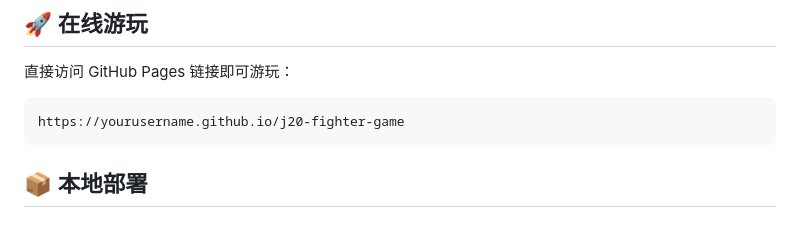
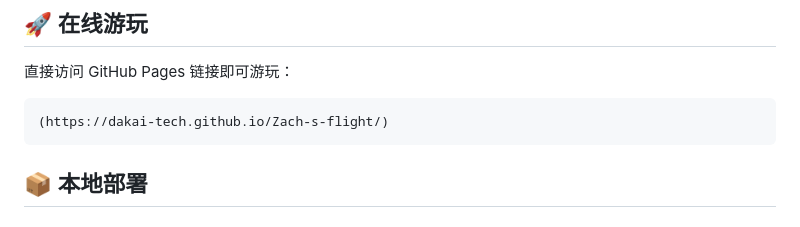
Before and after one commit to Dakai-tech/Zach-s-flight, a Markdown page: README.md, the part around the change. Rendered like a GitHub page.

````diff
--- a/README.md
+++ b/README.md
@@ -40,7 +40,7 @@
 
 直接访问 GitHub Pages 链接即可游玩：
 ```
-https://yourusername.github.io/j20-fighter-game
+(https://dakai-tech.github.io/Zach-s-flight/)
 ```
 
 ## 📦 本地部署
````
